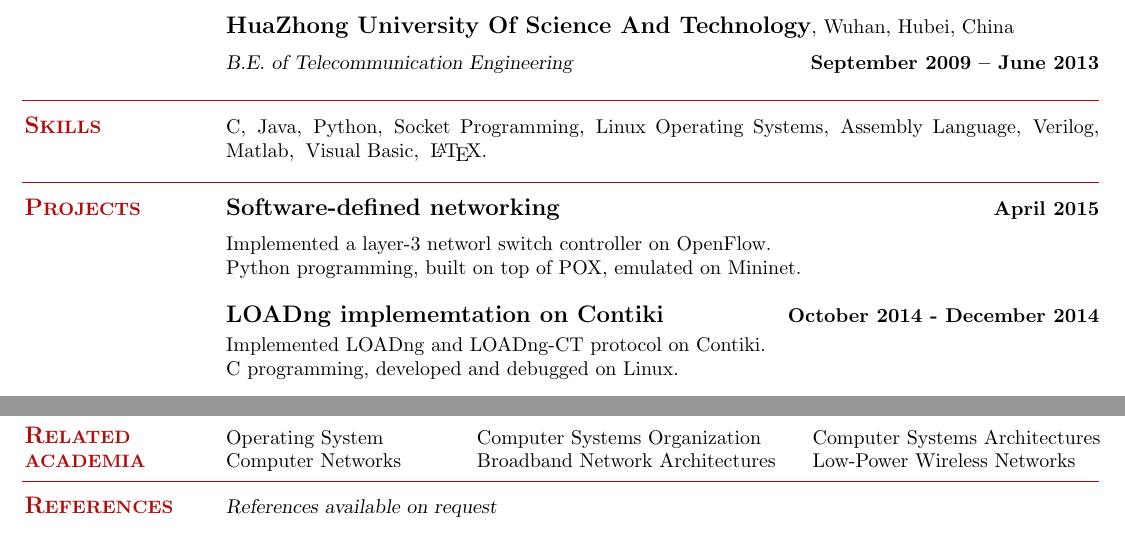
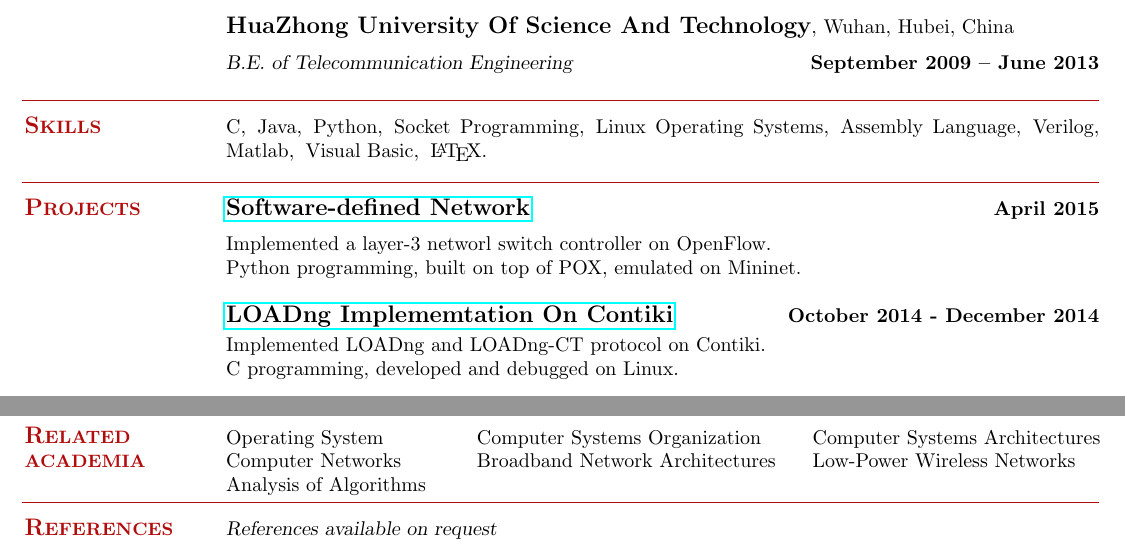
Before and after one commit to bmyfish/LaTeX_Resume, a LaTeX CV (cv.tex): two parts of the page, joined at a grey line, cut so that both start at the same text. Compiled offline with pdfLaTeX.

Commit message:
add url reference

```diff
--- a/cv.tex
+++ b/cv.tex
@@ -3,8 +3,8 @@
 % Based on resume tex file by Kamil Wojcicki
 % URL: http://linux.dsplabs.com.au/resume-writing-example-latex-template-linux-curriculum-vitae-professional-cv-layout-format-text-p54/
 \documentclass[margin,line]{resume}
-
-\usepackage{graphicx}
+\usepackage{hyperref}
+%\usepackage{graphicx}
 
 \begin{document}
 
@@ -47,12 +47,12 @@
     \section{\mysidestyle \textbf{\large{P}\small{ROJECTS}}}
 
     % SDN.
-    \textbf{\listing Software-defined networking} \hfill \textbf{April 2015}\vspace{2mm}\\
+    \textbf{\listing \href{https://github.com/bmyfish/OpenFlow_L3_Learning_Switch}{Software-defined Network}} \hfill \textbf{April 2015}\vspace{2mm}\\
     Implemented a layer-3 networl switch controller on OpenFlow.\\
     Python programming, built on top of POX, emulated on Mininet.
 
     % LOADng.
-    \textbf{\listing LOADng implememtation on Contiki} \hfill \textbf{October 2014 - December 2014}\vspace{1mm}\\
+    \textbf{\listing \href{https://github.com/bmyfish/LOADng-In-Contiki}{LOADng Implememtation On Contiki}} \hfill \textbf{October 2014 - December 2014}\vspace{1mm}\\
     Implemented LOADng and LOADng-CT protocol on Contiki.\\
     C programming, developed and debugged on Linux.
 
@@ -94,8 +94,8 @@
 	\vspace{1mm} % Used to offset a strange alignment error between title and contents
 	\begin{tabular}{@{}p{4cm}p{5.5cm}p{5.5cm}}
 	Operating System     &  Computer Systems Organization        &  Computer Systems Architectures\\
-	Computer Networks    &  Broadband Network Architectures      &  Low-Power Wireless Networks
-	%\\Analysis of Algorithms & Probability for Electrical \& Computer Engineering
+	Computer Networks    &  Broadband Network Architectures      &  Low-Power Wireless Networks\\
+	Analysis of Algorithms %& Probability for Electrical \& Computer Engineering
 	\end{tabular}
 	%\vspace{2mm} \\
 
```
Also changed, not shown: cv.tex (8 more changed lines).
